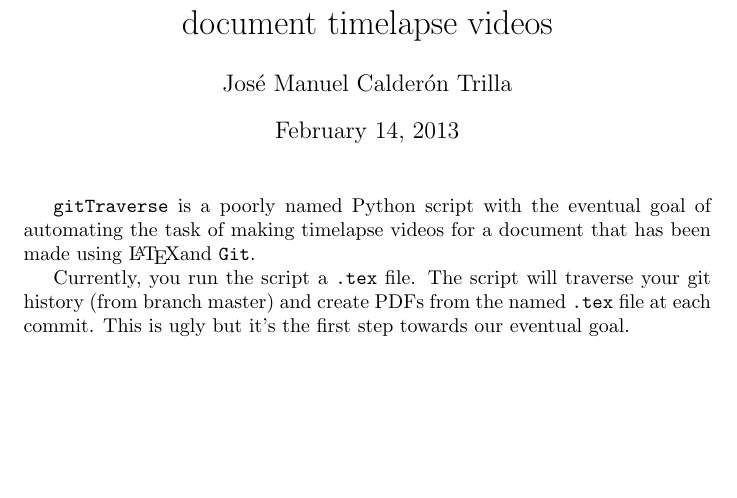
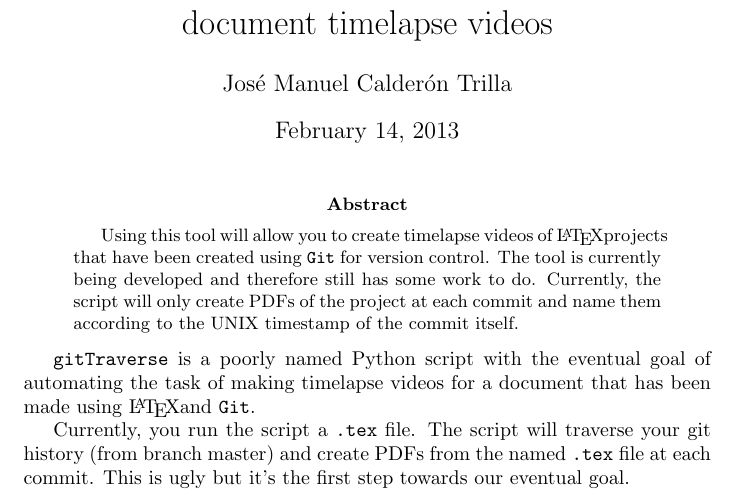
Before and after one commit to jmct/testProj, a LaTeX paper (MyDocument.tex): part of the page, cut so that both start at the same text, the shorter picture padded with empty space. Compiled offline with pdfLaTeX.

Commit message:
Added abstract section and simple abstract

```diff
--- a/MyDocument.tex
+++ b/MyDocument.tex
@@ -10,6 +10,14 @@
 
 \maketitle
 
+\begin{abstract}
+Using this tool will allow you to create timelapse videos of \LaTeX projects
+that have been created using \verb=Git= for version control. The tool is
+currently being developed and therefore still has some work to do. Currently,
+the script will only create PDFs of the project at each commit and name them
+according to the UNIX timestamp of the commit itself.
+\end{abstract}
+
 \verb=gitTraverse= is a poorly named Python script with the eventual goal of automating
 the task of making timelapse videos for a document that has been made using \LaTeX and
 \verb=Git=.
```
